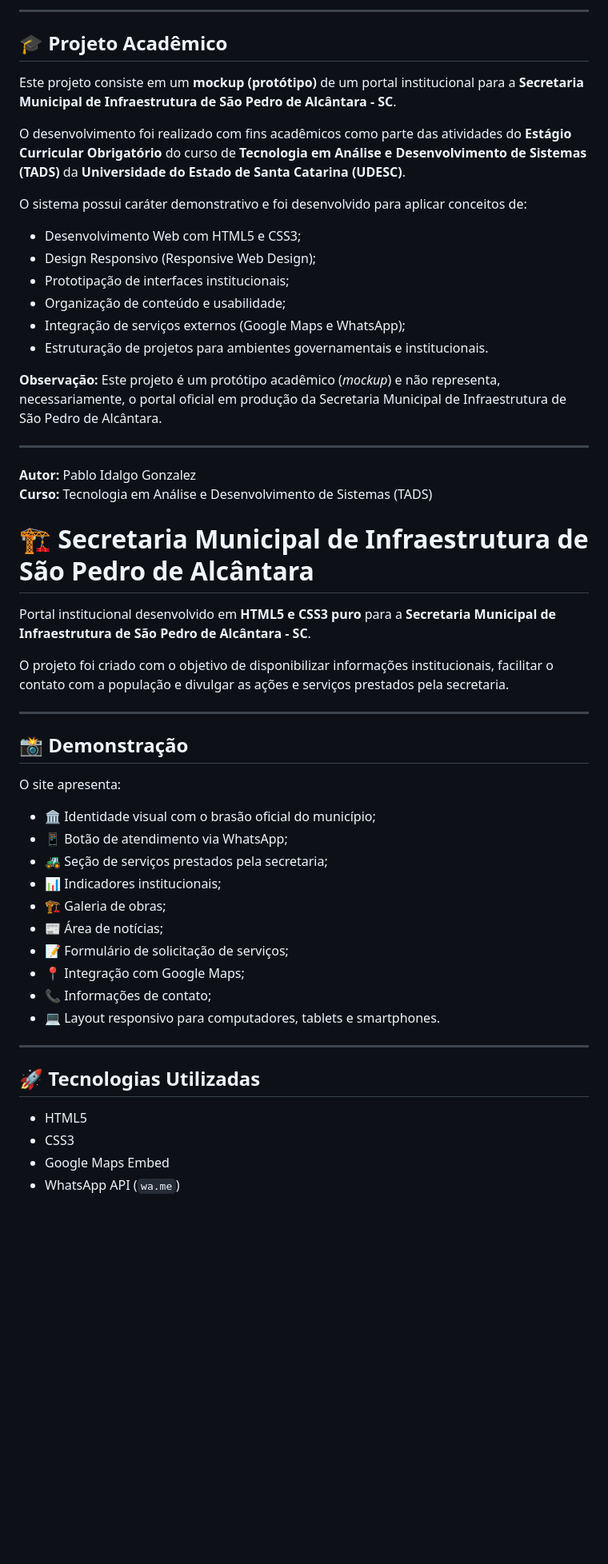
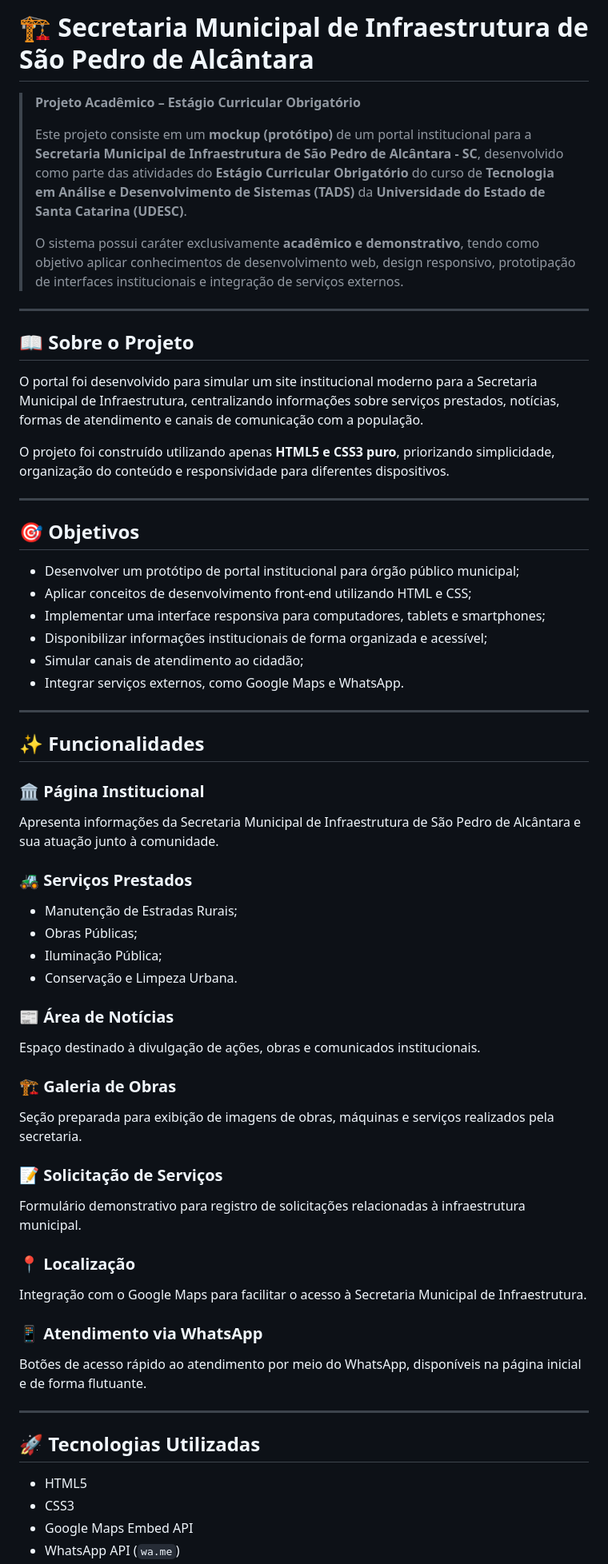
Before and after one commit to bolo-stacks/Site_SPdA, a Markdown page: README.md, the part around one of its changes. Shown at 80% size. Drawn GitHub-style; blank space fills up the shorter version.

Commit message:
Revise README content for clarity and detail
Updated project description and objectives in README.

```diff
--- a/README.md
+++ b/README.md
@@ -1,52 +1,57 @@
----
+# 🏗️ Secretaria Municipal de Infraestrutura de São Pedro de Alcântara
 
-## 🎓 Projeto Acadêmico
-
-Este projeto consiste em um **mockup (protótipo)** de um portal institucional para a **Secretaria Municipal de Infraestrutura de São Pedro de Alcântara - SC**.
-
-O desenvolvimento foi realizado com fins acadêmicos como parte das atividades do **Estágio Curricular Obrigatório** do curso de **Tecnologia em Análise e Desenvolvimento de Sistemas (TADS)** da **Universidade do Estado de Santa Catarina (UDESC)**.
-
-O sistema possui caráter demonstrativo e foi desenvolvido para aplicar conceitos de:
-
-- Desenvolvimento Web com HTML5 e CSS3;
-- Design Responsivo (Responsive Web Design);
-- Prototipação de interfaces institucionais;
-- Organização de conteúdo e usabilidade;
-- Integração de serviços externos (Google Maps e WhatsApp);
-- Estruturação de projetos para ambientes governamentais e institucionais.
-
-**Observação:** Este projeto é um protótipo acadêmico (*mockup*) e não representa, necessariamente, o portal oficial em produção da Secretaria Municipal de Infraestrutura de São Pedro de Alcântara.
+> **Projeto Acadêmico – Estágio Curricular Obrigatório**
+>
+> Este projeto consiste em um **mockup (protótipo)** de um portal institucional para a **Secretaria Municipal de Infraestrutura de São Pedro de Alcântara - SC**, desenvolvido como parte das atividades do **Estágio Curricular Obrigatório** do curso de **Tecnologia em Análise e Desenvolvimento de Sistemas (TADS)** da **Universidade do Estado de Santa Catarina (UDESC)**.
+>
+> O sistema possui caráter exclusivamente **acadêmico e demonstrativo**, tendo como objetivo aplicar conhecimentos de desenvolvimento web, design responsivo, prototipação de interfaces institucionais e integração de serviços externos.
 
 ---
 
-**Autor:** Pablo Idalgo Gonzalez
-**Curso:** Tecnologia em Análise e Desenvolvimento de Sistemas (TADS)
+## 📖 Sobre o Projeto
 
+O portal foi desenvolvido para simular um site institucional moderno para a Secretaria Municipal de Infraestrutura, centralizando informações sobre serviços prestados, notícias, formas de atendimento e canais de comunicação com a população.
 
-
-
-# 🏗️ Secretaria Municipal de Infraestrutura de São Pedro de Alcântara
-
-Portal institucional desenvolvido em **HTML5 e CSS3 puro** para a **Secretaria Municipal de Infraestrutura de São Pedro de Alcântara - SC**.
-
-O projeto foi criado com o objetivo de disponibilizar informações institucionais, facilitar o contato com a população e divulgar as ações e serviços prestados pela secretaria.
+O projeto foi construído utilizando apenas **HTML5 e CSS3 puro**, priorizando simplicidade, organização do conteúdo e responsividade para diferentes dispositivos.
 
 ---
 
-## 📸 Demonstração
+## 🎯 Objetivos
 
-O site apresenta:
+- Desenvolver um protótipo de portal institucional para órgão público municipal;
+- Aplicar conceitos de desenvolvimento front-end utilizando HTML e CSS;
+- Implementar uma interface responsiva para computadores, tablets e smartphones;
+- Disponibilizar informações institucionais de forma organizada e acessível;
+- Simular canais de atendimento ao cidadão;
+- Integrar serviços externos, como Google Maps e WhatsApp.
 
-- 🏛️ Identidade visual com o brasão oficial do município;
-- 📱 Botão de atendimento via WhatsApp;
-- 🚜 Seção de serviços prestados pela secretaria;
-- 📊 Indicadores institucionais;
-- 🏗️ Galeria de obras;
-- 📰 Área de notícias;
-- 📝 Formulário de solicitação de serviços;
-- 📍 Integração com Google Maps;
-- 📞 Informações de contato;
-- 💻 Layout responsivo para computadores, tablets e smartphones.
+---
+
+## ✨ Funcionalidades
+
+### 🏛️ Página Institucional
+Apresenta informações da Secretaria Municipal de Infraestrutura de São Pedro de Alcântara e sua atuação junto à comunidade.
+
+### 🚜 Serviços Prestados
+- Manutenção de Estradas Rurais;
+- Obras Públicas;
+- Iluminação Pública;
+- Conservação e Limpeza Urbana.
+
+### 📰 Área de Notícias
+Espaço destinado à divulgação de ações, obras e comunicados institucionais.
+
+### 🏗️ Galeria de Obras
+Seção preparada para exibição de imagens de obras, máquinas e serviços realizados pela secretaria.
+
+### 📝 Solicitação de Serviços
+Formulário demonstrativo para registro de solicitações relacionadas à infraestrutura municipal.
+
+### 📍 Localização
+Integração com o Google Maps para facilitar o acesso à Secretaria Municipal de Infraestrutura.
+
+### 📱 Atendimento via WhatsApp
+Botões de acesso rápido ao atendimento por meio do WhatsApp, disponíveis na página inicial e de forma flutuante.
 
 ---
 
@@ -54,5 +59,5 @@ O site apresenta:
 
 - HTML5
 - CSS3
-- Google Maps Embed
+- Google Maps Embed API
 - WhatsApp API (`wa.me`)
```
Also changed, not shown: other parts of README.md (+21 -76 lines).
